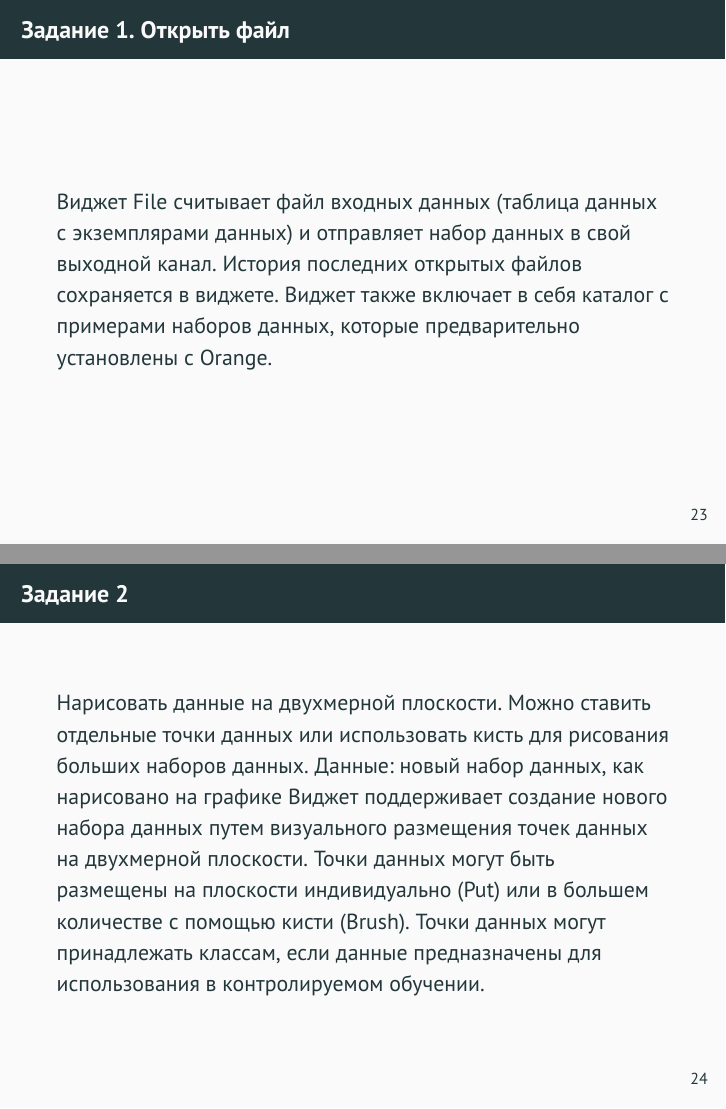
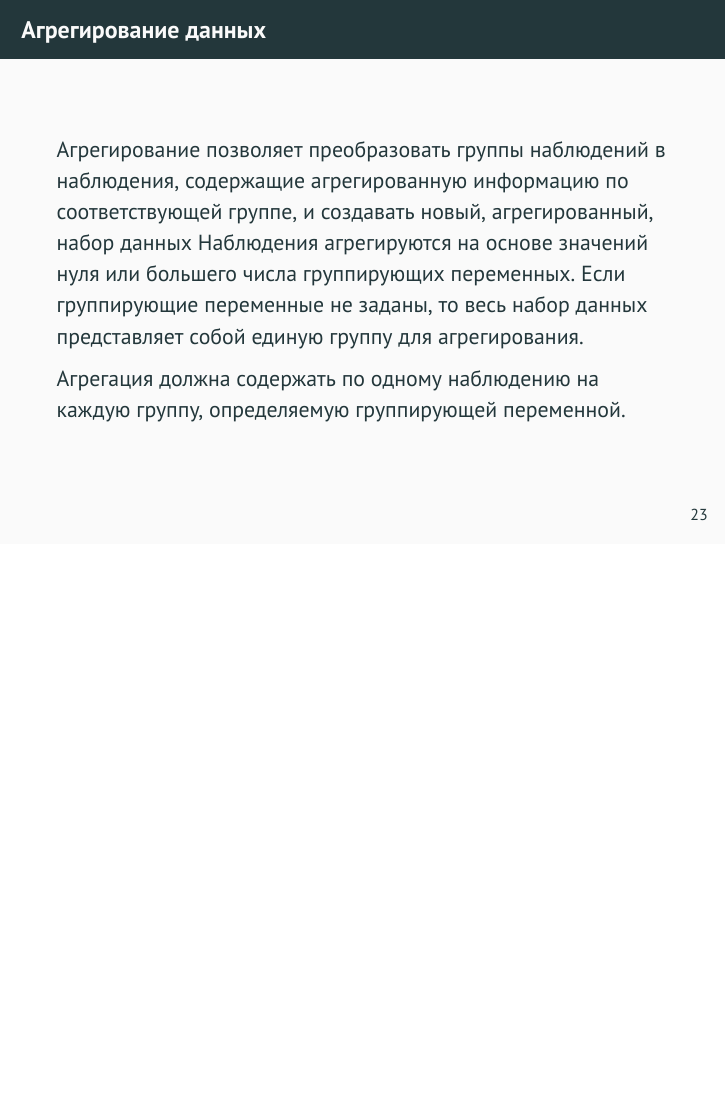
Before and after one commit to dstefanovskiy/pushkino, LaTeX slides (main.tex): pages 26 and 27 of 131 before the commit and page 26 of 126 after it, the two joined at a grey line, the shorter picture padded with empty space. The pictures show the PDF file main.pdf that the author committed with the source.

Commit message:
Правки

```diff
--- a/main.tex
+++ b/main.tex
@@ -347,22 +347,3 @@ $http://www.igfasouza.com/blog/$
 
 \end{frame}
 
-\begin{frame}{Задание 1. Открыть файл}
-
-
-  Виджет File считывает файл входных данных (таблица данных с экземплярами данных) и отправляет набор данных в свой выходной канал. История последних открытых файлов сохраняется в виджете. Виджет также включает в себя каталог с примерами наборов данных, которые предварительно установлены с Orange.
-
-\end{frame}
-
-
-\begin{frame}{Задание 2}
-
-Нарисовать данные на двухмерной плоскости. Можно ставить отдельные точки данных или использовать
-кисть для рисования больших наборов данных.
-Данные: новый набор данных, как нарисовано на графике
-Виджет поддерживает создание нового набора данных путем визуального размещения
-точек данных на двухмерной плоскости. Точки данных могут быть размещены на плоскости
-индивидуально (Put) или в большем количестве с помощью кисти (Brush).
-Точки данных могут принадлежать классам, если данные предназначены для использования в контролируемом обучении.
-
-\end{frame}
@@ -412,11 +412,11 @@ $http://www.igfasouza.com/blog/$
 
 \end{frame}
 
-\begin{frame}{Агрегирование данных}
-
-\includegraphics[scale=0.3]{task05_01.png}
-
-\end{frame}
+%\begin{frame}{Агрегирование данных}
+
+%\includegraphics[scale=0.3]{task05_01.png}
+
+%\end{frame}
 
 
 
```
Also changed, not shown: main.pdf, main.tex (55 more changed lines), 5 other files.
